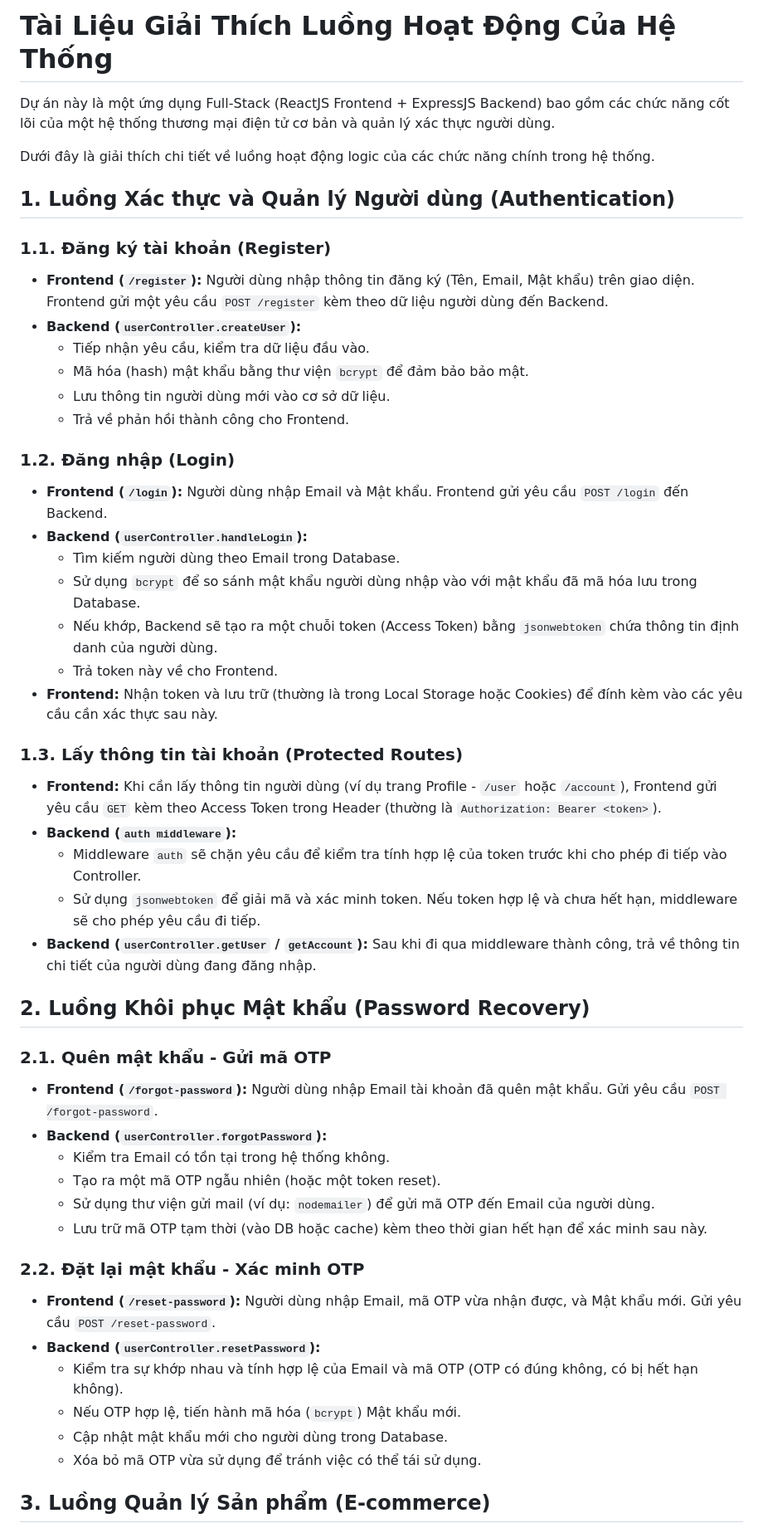
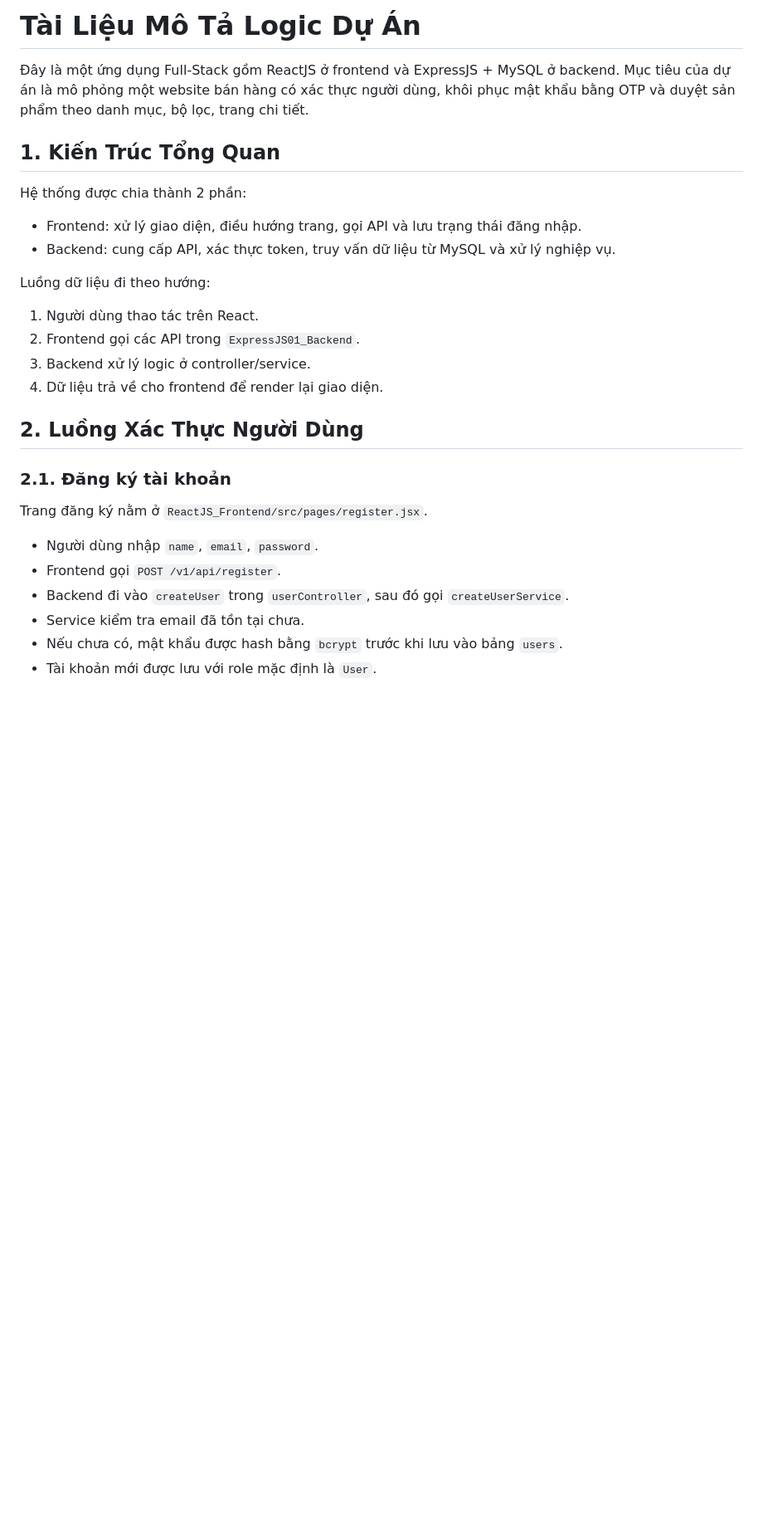
Before and after one commit to minhchuong32/BT_13-05-26_23110187, a Markdown page: README.md, the part around one of its changes. Shown at 83% size. Drawn GitHub-style; blank space fills up the shorter version.

```diff
--- a/README.md
+++ b/README.md
@@ -1,52 +1,31 @@
-# Tài Liệu Giải Thích Luồng Hoạt Động Của Hệ Thống
+# Tài Liệu Mô Tả Logic Dự Án
 
-Dự án này là một ứng dụng Full-Stack (ReactJS Frontend + ExpressJS Backend) bao gồm các chức năng cốt lõi của một hệ thống thương mại điện tử cơ bản và quản lý xác thực người dùng.
+Đây là một ứng dụng Full-Stack gồm ReactJS ở frontend và ExpressJS + MySQL ở backend. Mục tiêu của dự án là mô phỏng một website bán hàng có xác thực người dùng, khôi phục mật khẩu bằng OTP và duyệt sản phẩm theo danh mục, bộ lọc, trang chi tiết.
 
-Dưới đây là giải thích chi tiết về luồng hoạt động logic của các chức năng chính trong hệ thống.
+## 1. Kiến Trúc Tổng Quan
 
-## 1. Luồng Xác thực và Quản lý Người dùng (Authentication)
+Hệ thống được chia thành 2 phần:
 
-### 1.1. Đăng ký tài khoản (Register)
-*   **Frontend (`/register`):** Người dùng nhập thông tin đăng ký (Tên, Email, Mật khẩu) trên giao diện. Frontend gửi một yêu cầu `POST /register` kèm theo dữ liệu người dùng đến Backend.
-*   **Backend (`userController.createUser`):**
-    *   Tiếp nhận yêu cầu, kiểm tra dữ liệu đầu vào.
-    *   Mã hóa (hash) mật khẩu bằng thư viện `bcrypt` để đảm bảo bảo mật.
-    *   Lưu thông tin người dùng mới vào cơ sở dữ liệu.
-    *   Trả về phản hồi thành công cho Frontend.
+- Frontend: xử lý giao diện, điều hướng trang, gọi API và lưu trạng thái đăng nhập.
+- Backend: cung cấp API, xác thực token, truy vấn dữ liệu từ MySQL và xử lý nghiệp vụ.
 
-### 1.2. Đăng nhập (Login)
-*   **Frontend (`/login`):** Người dùng nhập Email và Mật khẩu. Frontend gửi yêu cầu `POST /login` đến Backend.
-*   **Backend (`userController.handleLogin`):**
-    *   Tìm kiếm người dùng theo Email trong Database.
-    *   Sử dụng `bcrypt` để so sánh mật khẩu người dùng nhập vào với mật khẩu đã mã hóa lưu trong Database.
-    *   Nếu khớp, Backend sẽ tạo ra một chuỗi token (Access Token) bằng `jsonwebtoken` chứa thông tin định danh của người dùng.
-    *   Trả token này về cho Frontend.
-*   **Frontend:** Nhận token và lưu trữ (thường là trong Local Storage hoặc Cookies) để đính kèm vào các yêu cầu cần xác thực sau này.
+Luồng dữ liệu đi theo hướng:
 
-### 1.3. Lấy thông tin tài khoản (Protected Routes)
-*   **Frontend:** Khi cần lấy thông tin người dùng (ví dụ trang Profile - `/user` hoặc `/account`), Frontend gửi yêu cầu `GET` kèm theo Access Token trong Header (thường là `Authorization: Bearer <token>`).
-*   **Backend (`auth middleware`):**
-    *   Middleware `auth` sẽ chặn yêu cầu để kiểm tra tính hợp lệ của token trước khi cho phép đi tiếp vào Controller.
-    *   Sử dụng `jsonwebtoken` để giải mã và xác minh token. Nếu token hợp lệ và chưa hết hạn, middleware sẽ cho phép yêu cầu đi tiếp.
-*   **Backend (`userController.getUser` / `getAccount`):** Sau khi đi qua middleware thành công, trả về thông tin chi tiết của người dùng đang đăng nhập.
+1. Người dùng thao tác trên React.
+2. Frontend gọi các API trong `ExpressJS01_Backend`.
+3. Backend xử lý logic ở controller/service.
+4. Dữ liệu trả về cho frontend để render lại giao diện.
 
-## 2. Luồng Khôi phục Mật khẩu (Password Recovery)
+## 2. Luồng Xác Thực Người Dùng
 
-### 2.1. Quên mật khẩu - Gửi mã OTP
-*   **Frontend (`/forgot-password`):** Người dùng nhập Email tài khoản đã quên mật khẩu. Gửi yêu cầu `POST /forgot-password`.
-*   **Backend (`userController.forgotPassword`):**
-    *   Kiểm tra Email có tồn tại trong hệ thống không.
-    *   Tạo ra một mã OTP ngẫu nhiên (hoặc một token reset).
-    *   Sử dụng thư viện gửi mail (ví dụ: `nodemailer`) để gửi mã OTP đến Email của người dùng.
-    *   Lưu trữ mã OTP tạm thời (vào DB hoặc cache) kèm theo thời gian hết hạn để xác minh sau này.
+### 2.1. Đăng ký tài khoản
 
-### 2.2. Đặt lại mật khẩu - Xác minh OTP
-*   **Frontend (`/reset-password`):** Người dùng nhập Email, mã OTP vừa nhận được, và Mật khẩu mới. Gửi yêu cầu `POST /reset-password`.
-*   **Backend (`userController.resetPassword`):**
-    *   Kiểm tra sự khớp nhau và tính hợp lệ của Email và mã OTP (OTP có đúng không, có bị hết hạn không).
-    *   Nếu OTP hợp lệ, tiến hành mã hóa (`bcrypt`) Mật khẩu mới.
-    *   Cập nhật mật khẩu mới cho người dùng trong Database.
-    *   Xóa bỏ mã OTP vừa sử dụng để tránh việc có thể tái sử dụng.
+Trang đăng ký nằm ở `ReactJS_Frontend/src/pages/register.jsx`.
 
-## 3. Luồng Quản lý Sản phẩm (E-commerce)
+- Người dùng nhập `name`, `email`, `password`.
+- Frontend gọi `POST /v1/api/register`.
+- Backend đi vào `createUser` trong `userController`, sau đó gọi `createUserService`.
+- Service kiểm tra email đã tồn tại chưa.
+- Nếu chưa có, mật khẩu được hash bằng `bcrypt` trước khi lưu vào bảng `users`.
+- Tài khoản mới được lưu với role mặc định là `User`.
 
```
Also changed, not shown: other parts of README.md (+134 -18 lines).
